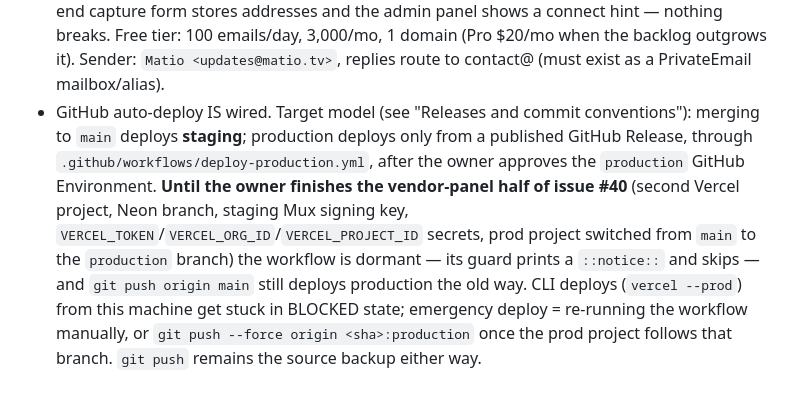
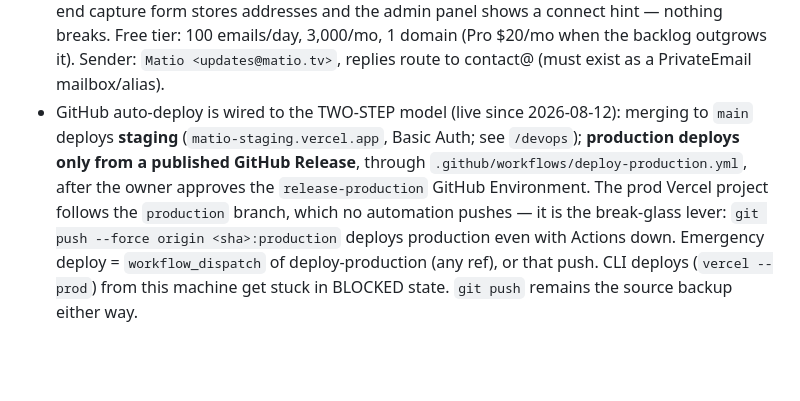
Before and after one commit to efymd9/matio, a Markdown page: CLAUDE.md, the part around the change. Drawn GitHub-style; blank space fills up the shorter version.

Commit message:
docs: двухступенчатая выкладка стала боевой — main→стенд, релиз→прод
Этап 3 задачи #40 выполнен: ветка production создана, продовый проект Vercel
переключён на неё владельцем. CLAUDE.md и /devops описывают боевую модель
вместо переходной; строка про отсутствие staging закрыта в реестре.

```diff
--- a/CLAUDE.md
+++ b/CLAUDE.md
@@ -647,4 +647,14 @@ infra/
 - **FREE PIVOT (2026-07-04): `PAYMENTS_ENABLED` is deliberately UNSET in prod → the site is fully free** (see the "Free pivot" business rule for exact semantics). Merging the pivot code to main flipped prod to free on deploy — no env change needed (unset = free is the designed default). Open ops items that code can't do: (1) **cancel/pause the existing live Stripe subscriptions** in the Stripe dashboard (billing continues otherwise; the webhook will mirror the cancellations normally); (2) annotate PostHog + the admin dashboard mentally for grain era #5 (paid-funnel events flatline while free); (3) when/if re-enabling, follow the re-enable checklist in the business rule (env BEFORE redeploy, Stripe prices still present, legacy-show trial-row caveat).
 - **Signup gate — code shipped 2026-07-16, `REQUIRE_SIGNUP` NOT yet set anywhere**: flipping it on = `vercel env add REQUIRE_SIGNUP production` (value `1`) + redeploy (runtime read, no build guard; same bind-at-deploy semantics as `PAYMENTS_ENABLED`); removing the var + redeploy reverts to open free mode. When flipping, annotate PostHog (grain era #6: the anonymous organic funnel flatlines; `signup_wall_shown` with `gate:true` becomes the top-of-funnel event) and expect the admin dashboard's free-funnel panels to go dark for post-flip ranges (signups + watch_progress engagement remain live). The analytics-v2 redesign (2026-07-18, see "Analytics dashboard v2" rule) superseded the PostHog signup-funnel panel — `POSTHOG_PERSONAL_API_KEY`/`POSTHOG_PROJECT_ID` are NO longer needed for the live dashboard. Its deploy order: `pnpm db:migrate` (migration 0023 — additive tables/columns + watch_progress backfill) BEFORE the code deploy; the visit/watch ledgers accrue from the deploy moment.
 - **Resend email — code shipped 2026-07-13, live setup PENDING**: (1) create the Resend account and add domain `matio.tv`, region **eu-west-1** (region affects delivery routing only — Resend account data stays US-hosted regardless); (2) add the DNS records at Namecheap (DNS = registrar-servers.com): DKIM TXT at `resend._domainkey`, MX + SPF TXT on `send.matio.tv` — the root SPF (`spf.privateemail.com`, the PrivateEmail mailbox) and Clerk's `clk*` records are untouched, no conflicts; optionally add a starter DMARC `v=DMARC1; p=none; rua=mailto:contact@matio.tv;` at `_dmarc` (none exists today); (3) create a sending-only API key → `vercel env add RESEND_API_KEY production` (+ `.env.local`) and redeploy. Until then the series-end capture form stores addresses and the admin panel shows a connect hint — nothing breaks. Free tier: 100 emails/day, 3,000/mo, 1 domain (Pro $20/mo when the backlog outgrows it). Sender: `Matio <updates@matio.tv>`, replies route to contact@ (must exist as a PrivateEmail mailbox/alias).
-- GitHub auto-deploy IS wired. Target model (see "Releases and commit conventions"): merging to `main` deploys **staging**; production deploys only from a published GitHub Release, through `.github/workflows/deploy-production.yml`, after the owner approves the `production` GitHub Environment. **Until the owner finishes the vendor-panel half of issue #40** (second Vercel project, Neon branch, staging Mux signing key, `VERCEL_TOKEN`/`VERCEL_ORG_ID`/`VERCEL_PROJECT_ID` secrets, prod project switched from `main` to the `production` branch) the workflow is dormant — its guard prints a `::notice::` and skips — and `git push origin main` still deploys production the old way. CLI deploys (`vercel --prod`) from this machine get stuck in BLOCKED state; emergency deploy = re-running the workflow manually, or `git push --force origin <sha>:production` once the prod project follows that branch. `git push` remains the source backup either way.
+- GitHub auto-deploy is wired to the TWO-STEP model (live since 2026-08-12):
+  merging to `main` deploys **staging** (`matio-staging.vercel.app`, Basic Auth;
+  see `/devops`); **production deploys only from a published GitHub Release**,
+  through `.github/workflows/deploy-production.yml`, after the owner approves
+  the `release-production` GitHub Environment. The prod Vercel project follows
+  the `production` branch, which no automation pushes — it is the break-glass
+  lever: `git push --force origin <sha>:production` deploys production even
+  with Actions down. Emergency deploy = `workflow_dispatch` of
+  deploy-production (any ref), or that push. CLI deploys (`vercel --prod`)
+  from this machine get stuck in BLOCKED state. `git push` remains the source
+  backup either way.
```
Also changed, not shown: docs/registry.md (+0 -1 lines).
